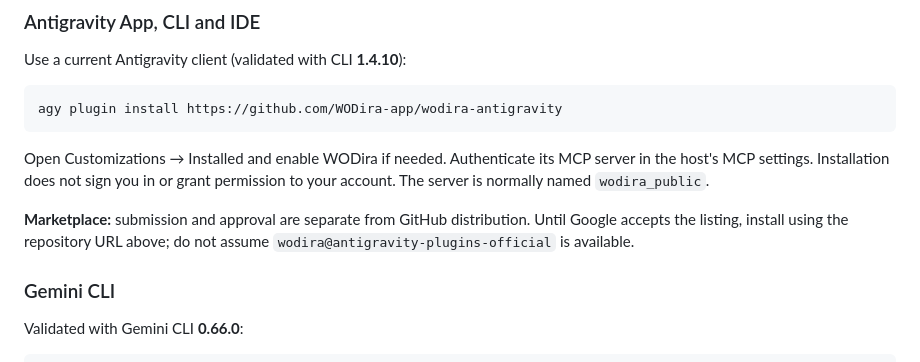
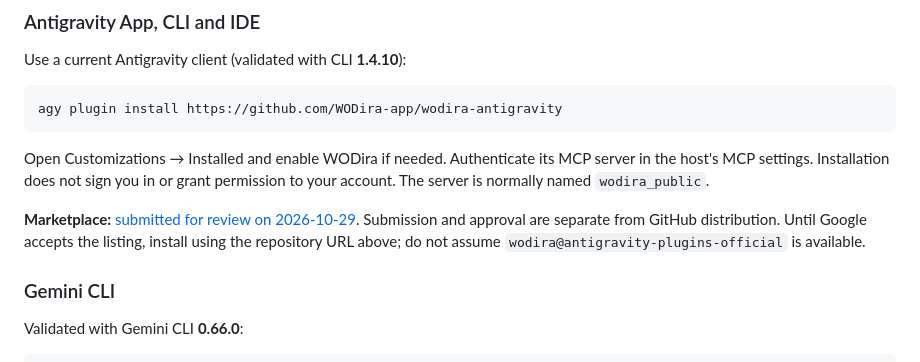
Before and after one commit to WODira-app/wodira-antigravity, a Markdown page: README.md, the part around the change. GitHub-like rendering.

Commit message:
docs: record confirmed Antigravity marketplace submission

```diff
--- a/README.md
+++ b/README.md
@@ -18,7 +18,7 @@ agy plugin install https://github.com/WODira-app/wodira-antigravity
 
 Open Customizations → Installed and enable WODira if needed. Authenticate its MCP server in the host's MCP settings. Installation does not sign you in or grant permission to your account. The server is normally named `wodira_public`.
 
-**Marketplace:** submission and approval are separate from GitHub distribution. Until Google accepts the listing, install using the repository URL above; do not assume `wodira@antigravity-plugins-official` is available.
+**Marketplace:** [submitted for review on 2026-10-29](MARKETPLACE.md). Submission and approval are separate from GitHub distribution. Until Google accepts the listing, install using the repository URL above; do not assume `wodira@antigravity-plugins-official` is available.
 
 ### Gemini CLI
 
```
Also changed, not shown: MARKETPLACE.md (added, +26 -0 lines).
